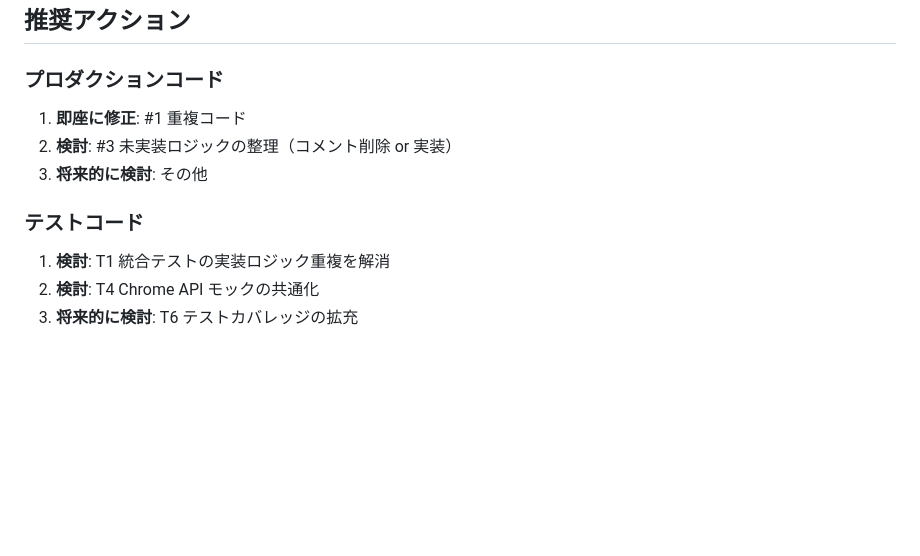
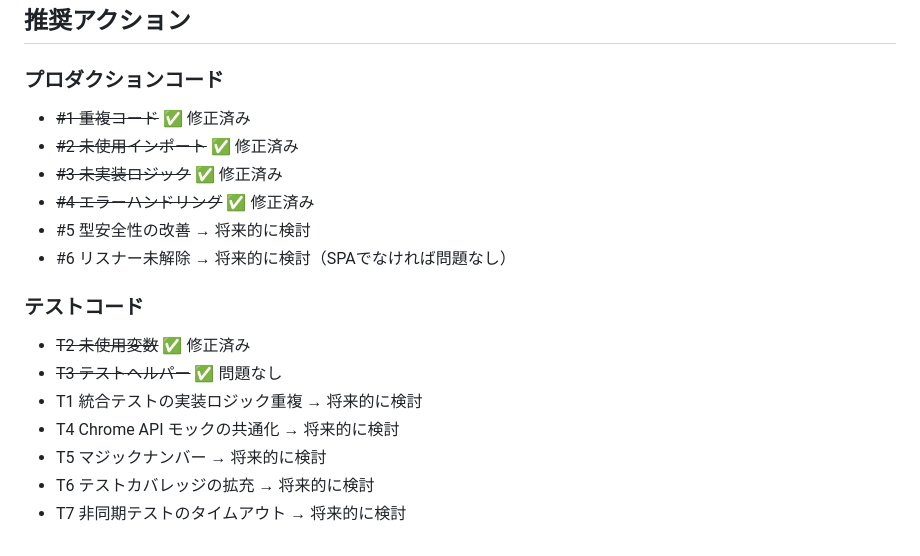
Before and after one commit to naokirin/chrome_ext_pattern_lens, a Markdown page: docs/code-review-issues.md, the part around the change. Rendered like a GitHub page; blank space fills up the shorter version.

Commit message:
docs: コードレビュードキュメントの進捗を更新
修正済み項目をチェック済みにマーク

```diff
--- a/docs/code-review-issues.md
+++ b/docs/code-review-issues.md
@@ -151,12 +151,19 @@ await new Promise((resolve) => {
 
 ### プロダクションコード
 
-1. **即座に修正**: #1 重複コード
-2. **検討**: #3 未実装ロジックの整理（コメント削除 or 実装）
-3. **将来的に検討**: その他
+- ~~#1 重複コード~~ ✅ 修正済み
+- ~~#2 未使用インポート~~ ✅ 修正済み
+- ~~#3 未実装ロジック~~ ✅ 修正済み
+- ~~#4 エラーハンドリング~~ ✅ 修正済み
+- #5 型安全性の改善 → 将来的に検討
+- #6 リスナー未解除 → 将来的に検討（SPAでなければ問題なし）
 
 ### テストコード
 
-1. **検討**: T1 統合テストの実装ロジック重複を解消
-2. **検討**: T4 Chrome API モックの共通化
-3. **将来的に検討**: T6 テストカバレッジの拡充
+- ~~T2 未使用変数~~ ✅ 修正済み
+- ~~T3 テストヘルパー~~ ✅ 問題なし
+- T1 統合テストの実装ロジック重複 → 将来的に検討
+- T4 Chrome API モックの共通化 → 将来的に検討
+- T5 マジックナンバー → 将来的に検討
+- T6 テストカバレッジの拡充 → 将来的に検討
+- T7 非同期テストのタイムアウト → 将来的に検討
```
